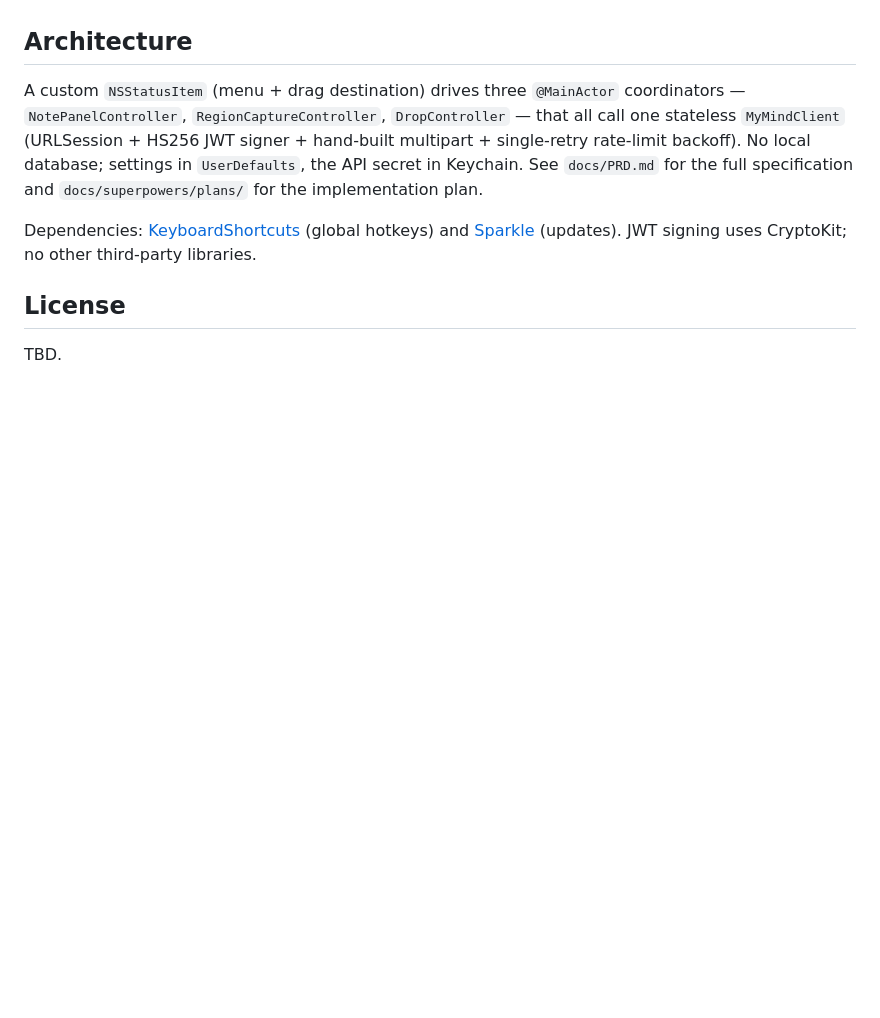
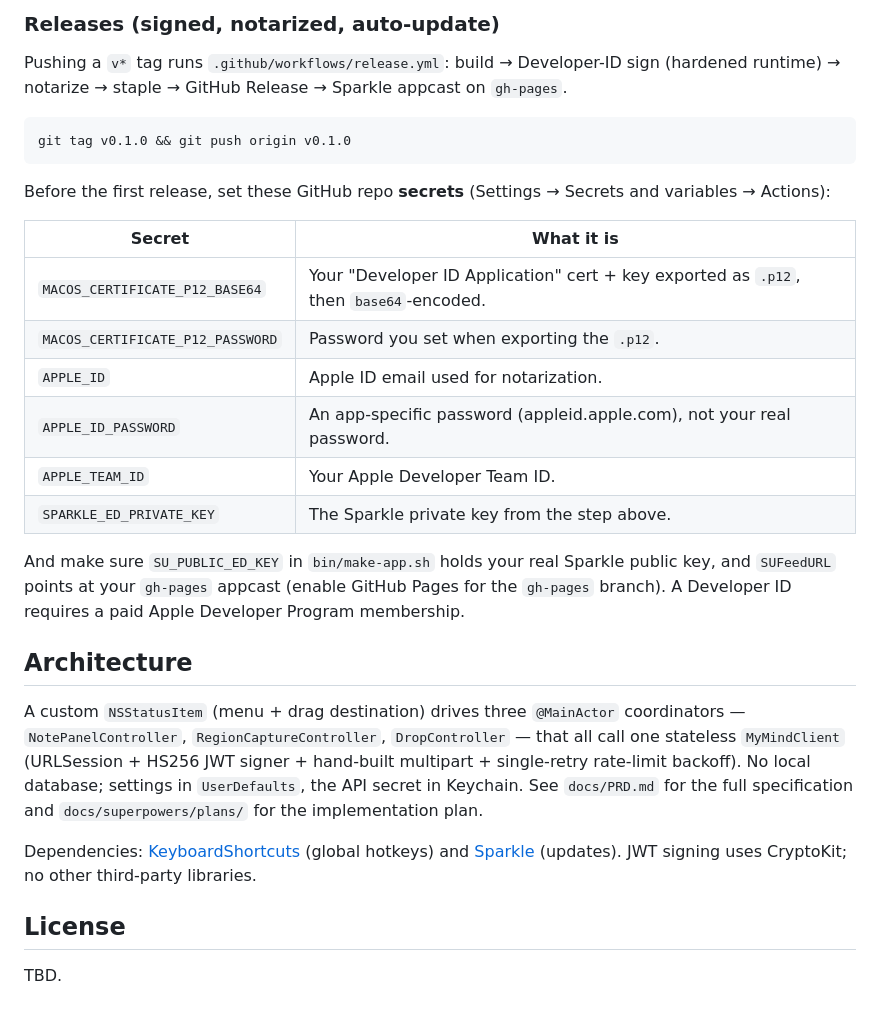
Before and after one commit to lardissone/cap-mind, a Markdown page: README.md, the part around one of its changes. Rendered like a GitHub page; blank space fills up the shorter version.

````diff
--- a/README.md
+++ b/README.md
@@ -68,3 +103,23 @@ Before cutting a release, set these GitHub repo **secrets**: `MACOS_CERTIFICATE_
+### Releases (signed, notarized, auto-update)
+
+Pushing a `v*` tag runs `.github/workflows/release.yml`: build → Developer-ID sign (hardened runtime) → notarize → staple → GitHub Release → Sparkle appcast on `gh-pages`.
+
+```bash
+git tag v0.1.0 && git push origin v0.1.0
+```
+
+Before the first release, set these GitHub repo **secrets** (Settings → Secrets and variables → Actions):
+
+| Secret | What it is |
+| --- | --- |
+| `MACOS_CERTIFICATE_P12_BASE64` | Your "Developer ID Application" cert + key exported as `.p12`, then `base64`-encoded. |
+| `MACOS_CERTIFICATE_P12_PASSWORD` | Password you set when exporting the `.p12`. |
+| `APPLE_ID` | Apple ID email used for notarization. |
+| `APPLE_ID_PASSWORD` | An app-specific password (appleid.apple.com), not your real password. |
+| `APPLE_TEAM_ID` | Your Apple Developer Team ID. |
+| `SPARKLE_ED_PRIVATE_KEY` | The Sparkle private key from the step above. |
+
+And make sure `SU_PUBLIC_ED_KEY` in `bin/make-app.sh` holds your real Sparkle public key, and `SUFeedURL` points at your `gh-pages` appcast (enable GitHub Pages for the `gh-pages` branch). A Developer ID requires a paid Apple Developer Program membership.
 
 ## Architecture
 
````
Also changed, not shown: other parts of README.md (+40 -5 lines).
